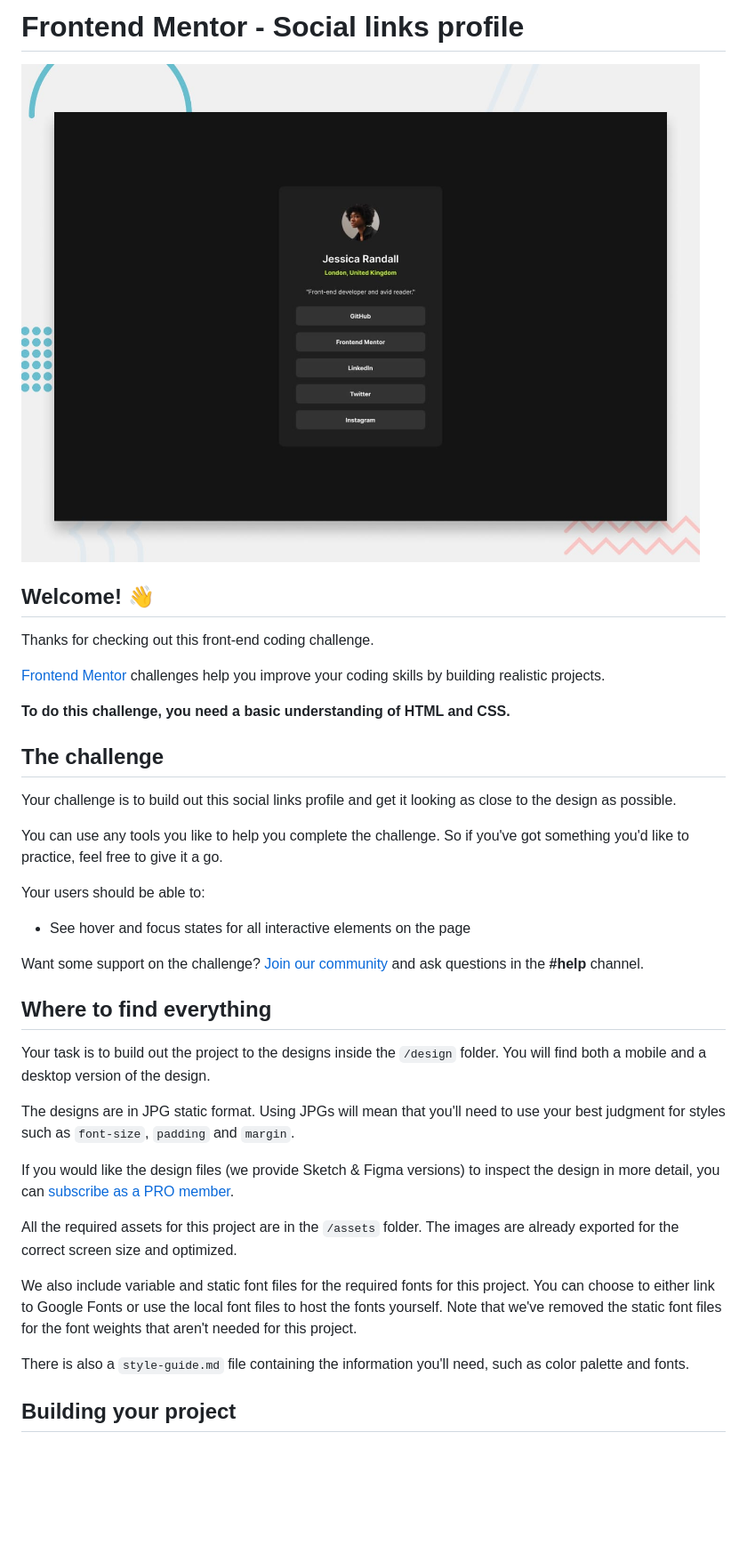
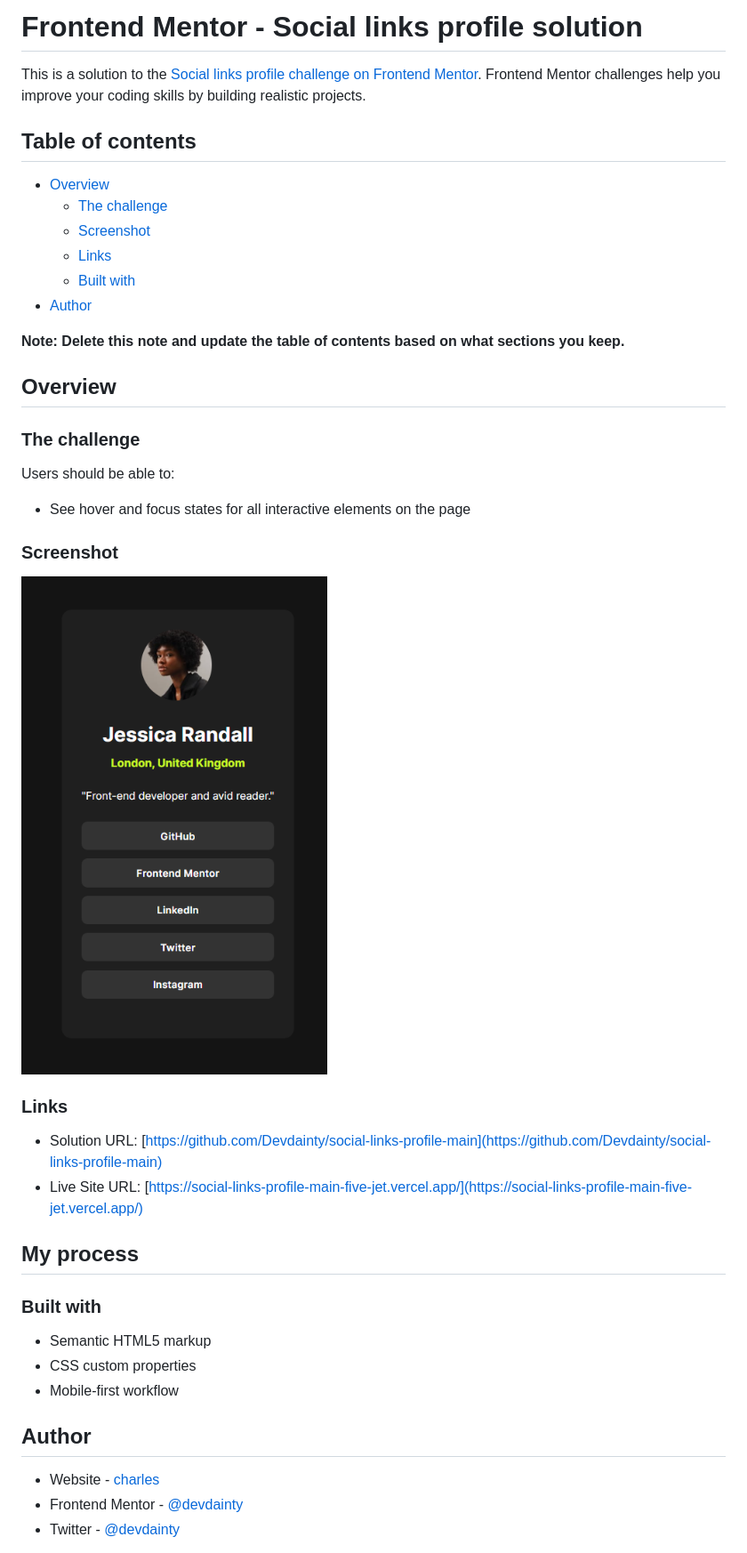
Before and after one commit to Devdainty/social-links-profile-main, a Markdown page: README.md, the part around the change printed below. Shown: that part at 89% size. Drawn GitHub-style; pictures changed too: social.png (added); blank space fills up the shorter version.

Commit message:
edited the README.md and style css

```diff
--- a/README.md
+++ b/README.md
@@ -1,40 +1,46 @@
-# Frontend Mentor - Social links profile
+# Frontend Mentor - Social links profile solution
 
-![Design preview for the Social links profile coding challenge](./design/desktop-preview.jpg)
+This is a solution to the [Social links profile challenge on Frontend Mentor](https://www.frontendmentor.io/challenges/social-links-profile-UG32l9m6dQ). Frontend Mentor challenges help you improve your coding skills by building realistic projects.
 
-## Welcome! 👋
+## Table of contents
 
-Thanks for checking out this front-end coding challenge.
+- [Overview](#overview)
+  - [The challenge](#the-challenge)
+  - [Screenshot](#screenshot)
+  - [Links](#links)
+  - [Built with](#built-with)
+- [Author](#author)
 
-[Frontend Mentor](https://www.frontendmentor.io) challenges help you improve your coding skills by building realistic projects.
+**Note: Delete this note and update the table of contents based on what sections you keep.**
 
-**To do this challenge, you need a basic understanding of HTML and CSS.**
+## Overview
 
-## The challenge
+### The challenge
 
-Your challenge is to build out this social links profile and get it looking as close to the design as possible.
-
-You can use any tools you like to help you complete the challenge. So if you've got something you'd like to practice, feel free to give it a go.
-
-Your users should be able to:
+Users should be able to:
 
 - See hover and focus states for all interactive elements on the page
 
-Want some support on the challenge? [Join our community](https://www.frontendmentor.io/community) and ask questions in the **#help** channel.
+### Screenshot
 
-## Where to find everything
+![](./social.png)
 
-Your task is to build out the project to the designs inside the `/design` folder. You will find both a mobile and a desktop version of the design.
+### Links
 
-The designs are in JPG static format. Using JPGs will mean that you'll need to use your best judgment for styles such as `font-size`, `padding` and `margin`.
+- Solution URL: [https://github.com/Devdainty/social-links-profile-main](https://github.com/Devdainty/social-links-profile-main)
+- Live Site URL: [https://social-links-profile-main-five-jet.vercel.app/](https://social-links-profile-main-five-jet.vercel.app/)
 
-If you would like the design files (we provide Sketch & Figma versions) to inspect the design in more detail, you can [subscribe as a PRO member](https://www.frontendmentor.io/pro).
+## My process
 
-All the required assets for this project are in the `/assets` folder. The images are already exported for the correct screen size and optimized.
+### Built with
 
-We also include variable and static font files for the required fonts for this project. You can choose to either link to Google Fonts or use the local font files to host the fonts yourself. Note that we've removed the static font files for the font weights that aren't needed for this project.
+- Semantic HTML5 markup
+- CSS custom properties
+- Mobile-first workflow
 
-There is also a `style-guide.md` file containing the information you'll need, such as color palette and fonts.
+## Author
 
-## Building your project
+- Website - [charles](https://social-links-profile-main-five-jet.vercel.app/)
+- Frontend Mentor - [@devdainty](https://www.frontendmentor.io/profile/devdainty)
+- Twitter - [@devdainty](https://www.twitter.com/devdainty)
 
```
Also changed, not shown: other parts of README.md (+1 -53 lines), 1 other file.
